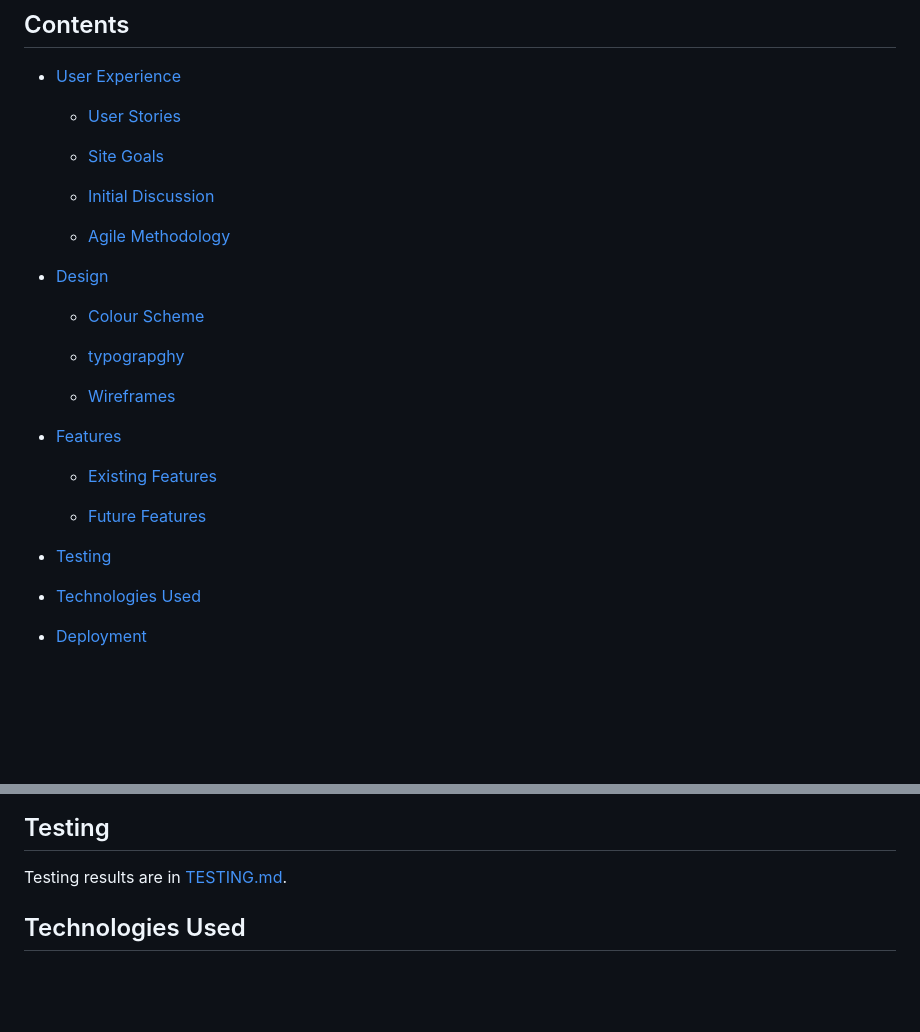
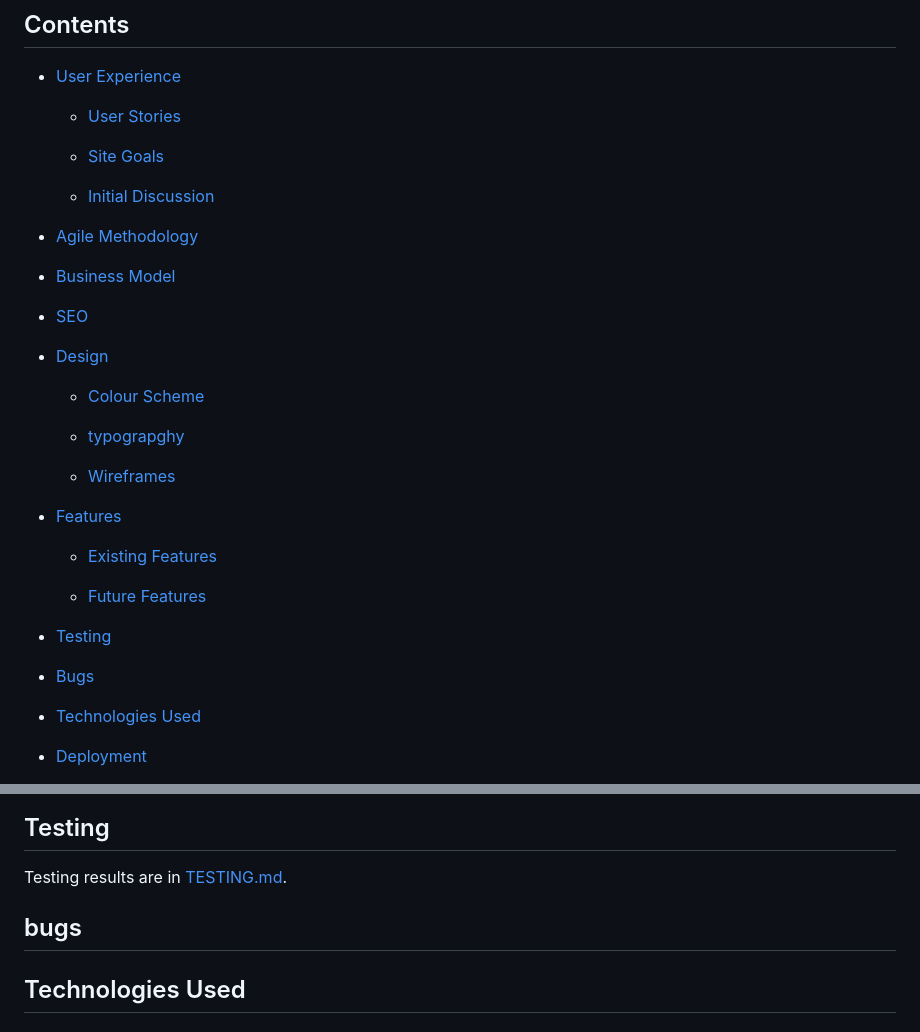
Before and after one commit to DylanP400/RetroClassics, a Markdown page: README.md, 2 parts joined by grey strips. Drawn GitHub-style; blank space fills up the shorter version.

Commit message:
Add Business Model and SEO

```diff
--- a/README.md
+++ b/README.md
@@ -15,7 +15,11 @@ Retro Classics is built using a combination of HTML, CSS, JavaScript, Python, an
 
   * [Initial Discussion](#initial-discussion)
 
-  * [Agile Methodology](#agile-methodology)
+* [Agile Methodology](#agile-methodology)
+
+* [Business Model](#business-model)
+
+* [SEO](#seo)
 
 * [Design](#design)
 
@@ -32,6 +36,8 @@ Retro Classics is built using a combination of HTML, CSS, JavaScript, Python, an
   * [Future Features](#future-features)
 
 * [Testing](#testing)
+
+* [Bugs](#bugs)
 
 * [Technologies Used](#technologies-used)
 
@@ -423,6 +479,9 @@ I have made the decision to not link my project to the facebook page as ther fac
 ## Testing
 
 Testing results are in [TESTING.md](TESTING.md).
+
+
+## bugs
 
 ## Technologies Used
 
```
Also changed, not shown: other parts of README.md (+57 -7 lines), TESTING.md (+1 -1 lines).
